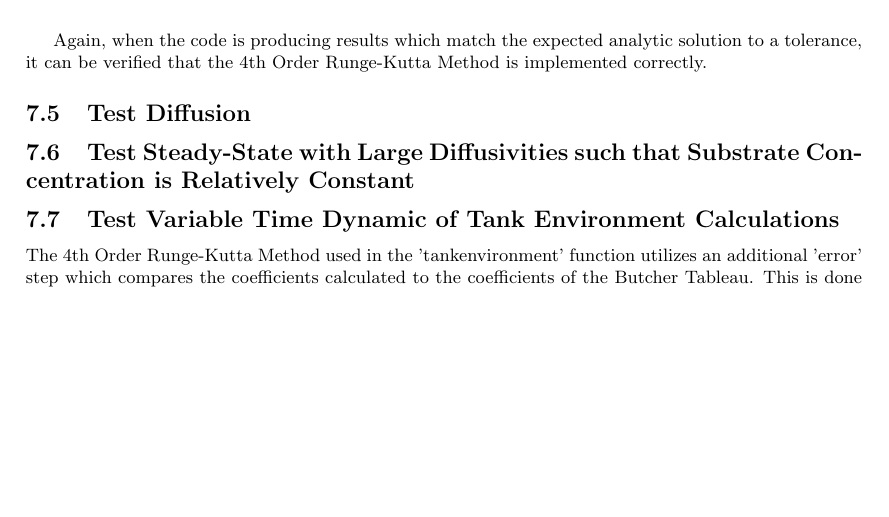
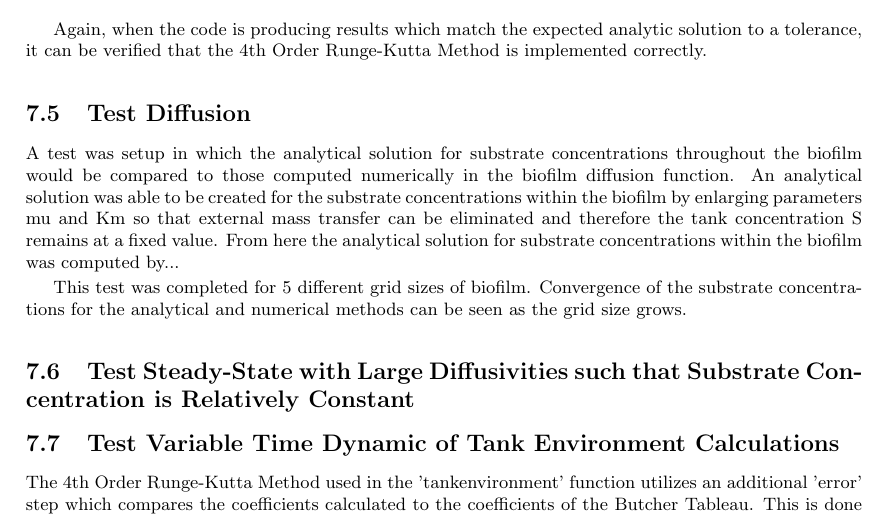
Before and after one commit to markowkes/BiofilmModel, a LaTeX document (Theory/Theory.tex): part of page 7 of 7 before the commit and part of page 7 of 8 after it, cut so that both start at the same text, the shorter picture padded with empty space. Compiled offline with pdfLaTeX.

Commit message:
Biofilm Diffusion Test... Words only, no equations included.

```diff
--- a/Theory/Theory.tex
+++ b/Theory/Theory.tex
@@ -389,6 +389,11 @@ verifyLessThan(testCase,abs(actSolution-expSolution),tol) \\
 Again, when the code is producing results which match the expected analytic solution to a tolerance, it can be verified that the 4th Order Runge-Kutta Method is implemented correctly.
 
 \subsection{Test Diffusion}
+A test was setup in which the analytical solution for substrate concentrations throughout the biofilm would be compared to those computed numerically in the biofilm diffusion function. An analytical solution was able to be created for the substrate concentrations within the biofilm by enlarging parameters mu and Km so that external mass transfer can be eliminated and therefore the tank concentration S  remains at a fixed value. From here the analytical solution for substrate concentrations within the biofilm was computed by...
+
+
+This test was completed for 5 different grid sizes of biofilm. Convergence of the substrate concentrations for the analytical and numerical methods can be seen as the grid size grows.
+
 
 \subsection{Test Steady-State with Large Diffusivities such that Substrate Concentration is Relatively Constant}
 
```
Also changed, not shown: Theory/Theory.pdf.
